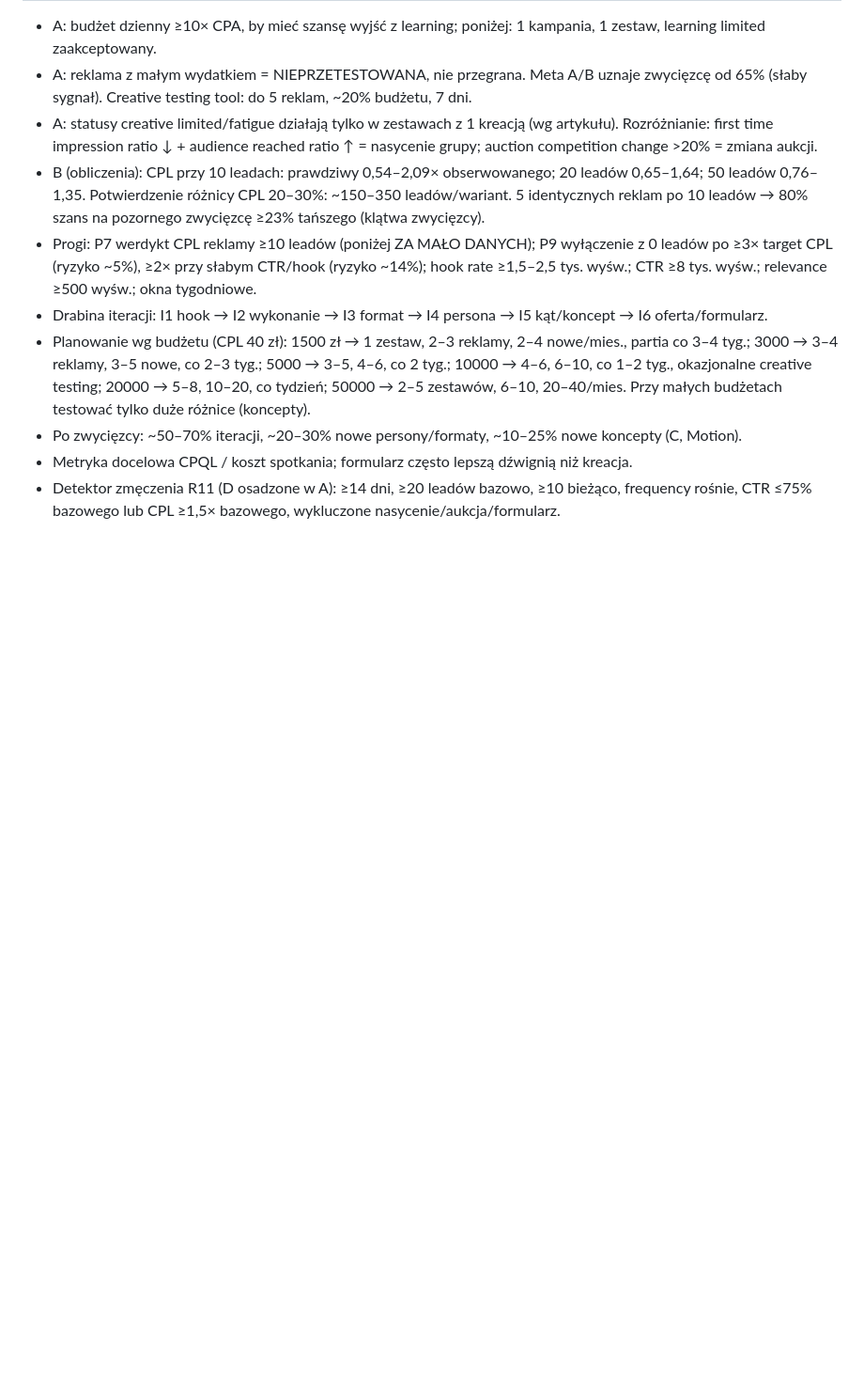
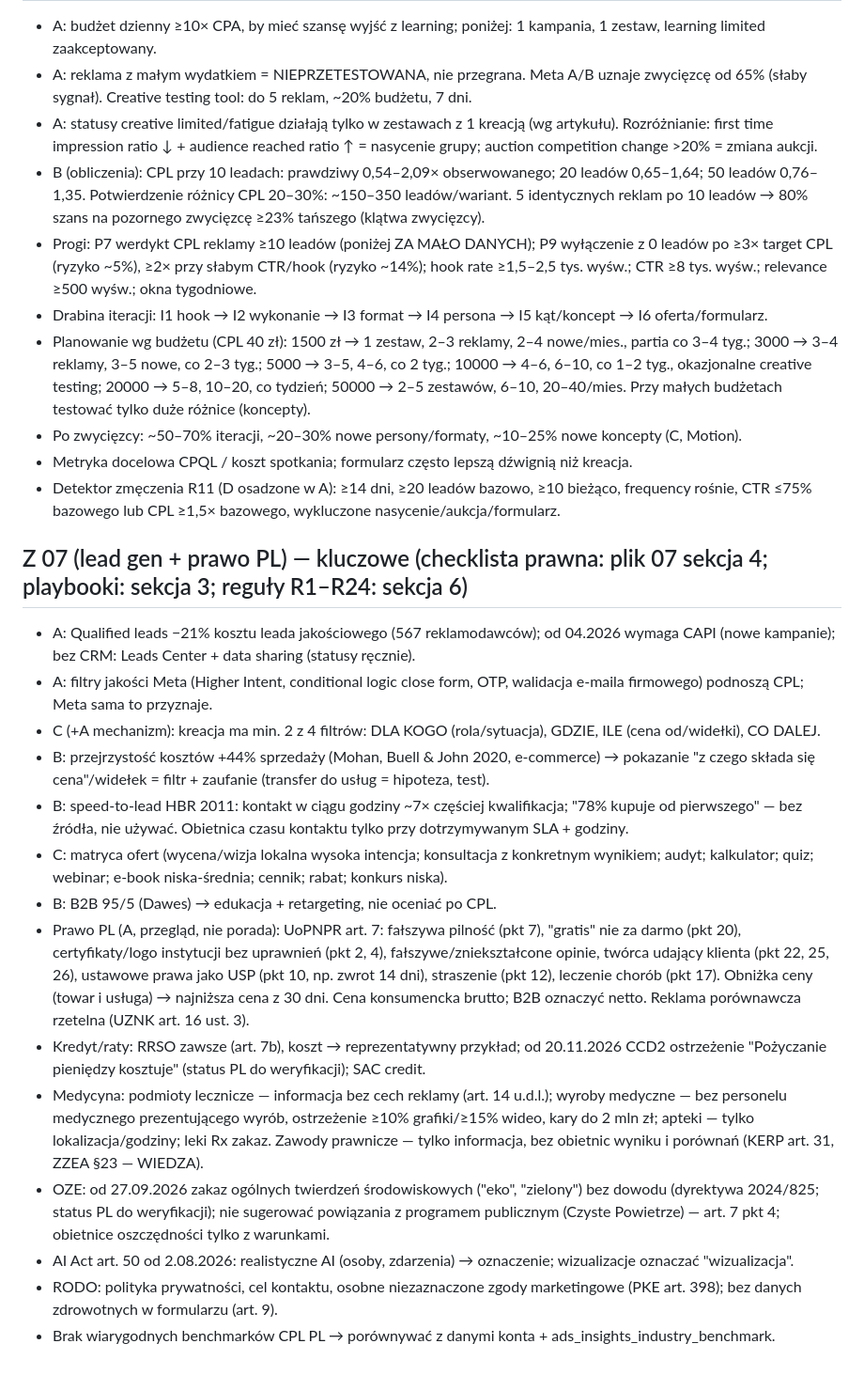
Before and after one commit to Pawel2884/KWIATEKmedia-Meta-Ads-Skills, a Markdown page: research/SYNTHESIS-NOTES.md, the part around the change. Shown at 94% size. Drawn GitHub-style; blank space fills up the shorter version.

Commit message:
Research: lead gen quality and Polish ad law report, notes
Co-Authored-By: Claude Opus 5.5 <noreply@anthropic.com>
Claude-Session: https://claude.ai/code/session_013FNwxjuUaHnj5DuyjM1Pqa

```diff
--- a/research/SYNTHESIS-NOTES.md
+++ b/research/SYNTHESIS-NOTES.md
@@ -119,3 +119,19 @@
 - Po zwycięzcy: ~50–70% iteracji, ~20–30% nowe persony/formaty, ~10–25% nowe koncepty (C, Motion).
 - Metryka docelowa CPQL / koszt spotkania; formularz często lepszą dźwignią niż kreacja.
 - Detektor zmęczenia R11 (D osadzone w A): ≥14 dni, ≥20 leadów bazowo, ≥10 bieżąco, frequency rośnie, CTR ≤75% bazowego lub CPL ≥1,5× bazowego, wykluczone nasycenie/aukcja/formularz.
+
+## Z 07 (lead gen + prawo PL) — kluczowe (checklista prawna: plik 07 sekcja 4; playbooki: sekcja 3; reguły R1–R24: sekcja 6)
+- A: Qualified leads −21% kosztu leada jakościowego (567 reklamodawców); od 04.2026 wymaga CAPI (nowe kampanie); bez CRM: Leads Center + data sharing (statusy ręcznie).
+- A: filtry jakości Meta (Higher Intent, conditional logic close form, OTP, walidacja e-maila firmowego) podnoszą CPL; Meta sama to przyznaje.
+- C (+A mechanizm): kreacja ma min. 2 z 4 filtrów: DLA KOGO (rola/sytuacja), GDZIE, ILE (cena od/widełki), CO DALEJ.
+- B: przejrzystość kosztów +44% sprzedaży (Mohan, Buell & John 2020, e-commerce) → pokazanie "z czego składa się cena"/widełek = filtr + zaufanie (transfer do usług = hipoteza, test).
+- B: speed-to-lead HBR 2011: kontakt w ciągu godziny ~7× częściej kwalifikacja; "78% kupuje od pierwszego" — bez źródła, nie używać. Obietnica czasu kontaktu tylko przy dotrzymywanym SLA + godziny.
+- C: matryca ofert (wycena/wizja lokalna wysoka intencja; konsultacja z konkretnym wynikiem; audyt; kalkulator; quiz; webinar; e-book niska-średnia; cennik; rabat; konkurs niska).
+- B: B2B 95/5 (Dawes) → edukacja + retargeting, nie oceniać po CPL.
+- Prawo PL (A, przegląd, nie porada): UoPNPR art. 7: fałszywa pilność (pkt 7), "gratis" nie za darmo (pkt 20), certyfikaty/logo instytucji bez uprawnień (pkt 2, 4), fałszywe/zniekształcone opinie, twórca udający klienta (pkt 22, 25, 26), ustawowe prawa jako USP (pkt 10, np. zwrot 14 dni), straszenie (pkt 12), leczenie chorób (pkt 17). Obniżka ceny (towar i usługa) → najniższa cena z 30 dni. Cena konsumencka brutto; B2B oznaczyć netto. Reklama porównawcza rzetelna (UZNK art. 16 ust. 3).
+- Kredyt/raty: RRSO zawsze (art. 7b), koszt → reprezentatywny przykład; od 20.11.2026 CCD2 ostrzeżenie "Pożyczanie pieniędzy kosztuje" (status PL do weryfikacji); SAC credit.
+- Medycyna: podmioty lecznicze — informacja bez cech reklamy (art. 14 u.d.l.); wyroby medyczne — bez personelu medycznego prezentującego wyrób, ostrzeżenie ≥10% grafiki/≥15% wideo, kary do 2 mln zł; apteki — tylko lokalizacja/godziny; leki Rx zakaz. Zawody prawnicze — tylko informacja, bez obietnic wyniku i porównań (KERP art. 31, ZZEA §23 — WIEDZA).
+- OZE: od 27.09.2026 zakaz ogólnych twierdzeń środowiskowych ("eko", "zielony") bez dowodu (dyrektywa 2024/825; status PL do weryfikacji); nie sugerować powiązania z programem publicznym (Czyste Powietrze) — art. 7 pkt 4; obietnice oszczędności tylko z warunkami.
+- AI Act art. 50 od 2.08.2026: realistyczne AI (osoby, zdarzenia) → oznaczenie; wizualizacje oznaczać "wizualizacja".
+- RODO: polityka prywatności, cel kontaktu, osobne niezaznaczone zgody marketingowe (PKE art. 398); bez danych zdrowotnych w formularzu (art. 9).
+- Brak wiarygodnych benchmarków CPL PL → porównywać z danymi konta + ads_insights_industry_benchmark.
```
